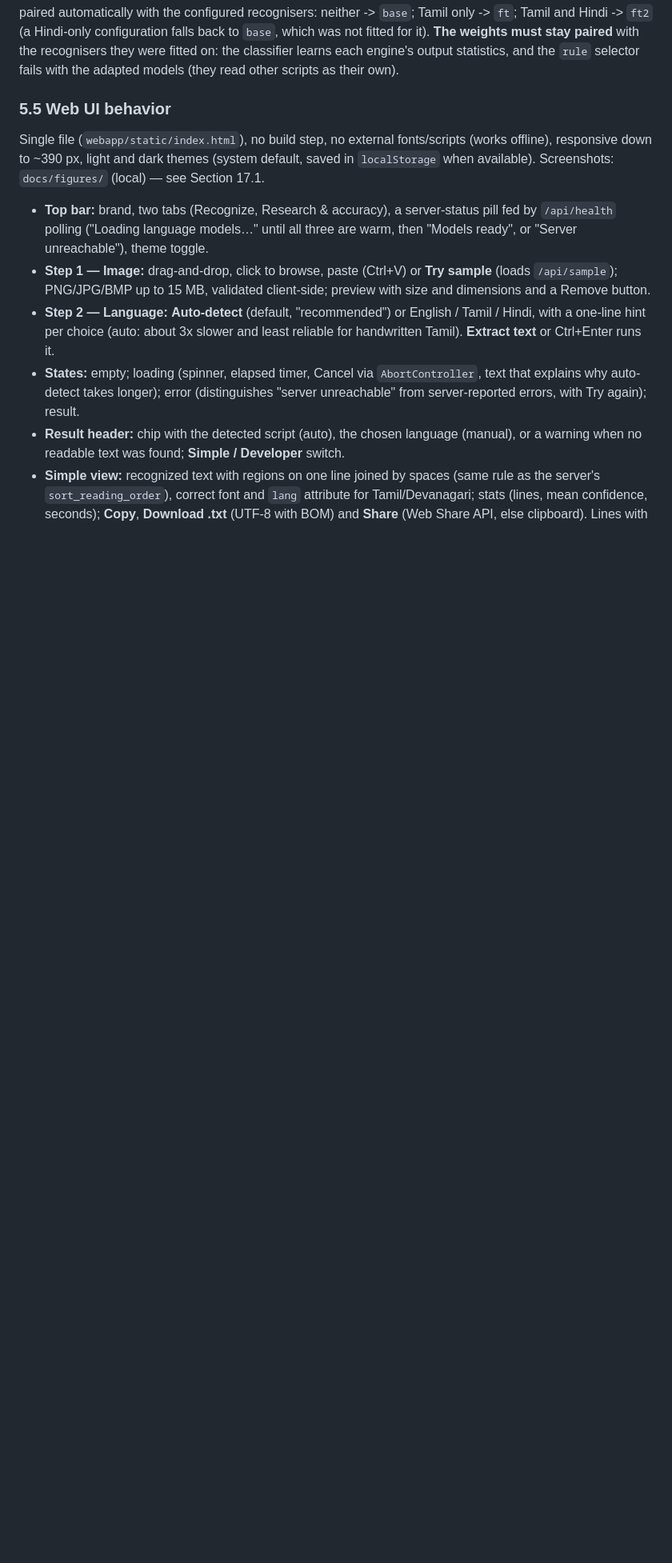
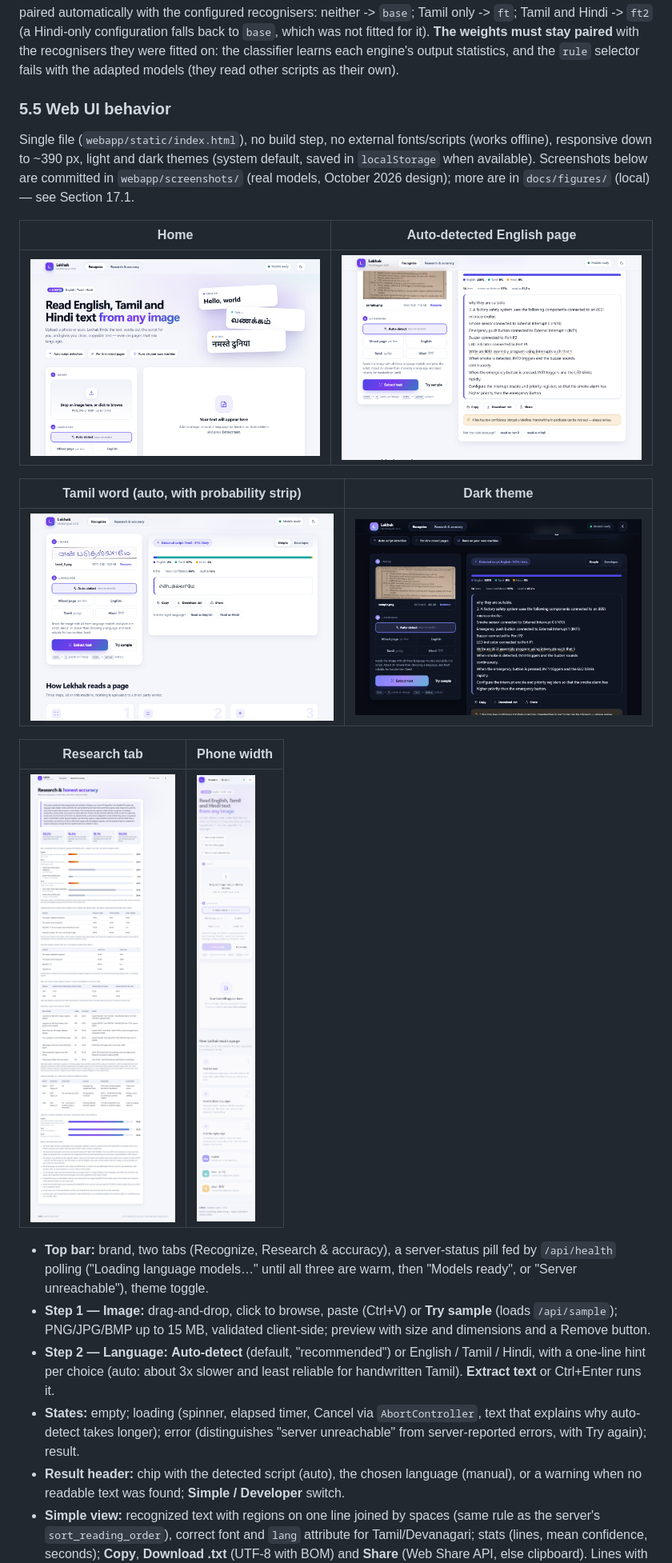
Before and after one commit to ripuns/Multilingual-OCR-Detection, a Markdown page: README.md, the part around the change. Shown: that part at 80% size. Drawn GitHub-style; pictures changed too: webapp/screenshots/home.png (added), webapp/screenshots/mobile.png (added), webapp/screenshots/research-tab.png (added); blank space fills up the shorter version.

Commit message:
refactor(webapp): remove gitignored from ui screenshots to commit them

```diff
--- a/README.md
+++ b/README.md
@@ -298,7 +298,19 @@ statistics, and the `rule` selector fails with the adapted models (they read oth
 
 Single file (`webapp/static/index.html`), no build step, no external fonts/scripts (works
 offline), responsive down to ~390 px, light and dark themes (system default, saved in
-`localStorage` when available). Screenshots: `docs/figures/` (local) — see Section 17.1.
+`localStorage` when available). Screenshots below are committed in `webapp/screenshots/` (real models, October 2026 design); more are in `docs/figures/` (local) — see Section 17.1.
+
+| Home | Auto-detected English page |
+|---|---|
+| ![Home](webapp/screenshots/home.png) | ![English result](webapp/screenshots/result-english-auto.png) |
+
+| Tamil word (auto, with probability strip) | Dark theme |
+|---|---|
+| ![Tamil result](webapp/screenshots/result-tamil-auto.png) | ![Dark result](webapp/screenshots/result-dark.png) |
+
+| Research tab | Phone width |
+|---|---|
+| ![Research tab](webapp/screenshots/research-tab.png) | ![Mobile](webapp/screenshots/mobile.png) |
 
 - **Top bar:** brand, two tabs (Recognize, Research & accuracy), a server-status pill fed by
   `/api/health` polling ("Loading language models…" until all three are warm, then "Models ready",
```
